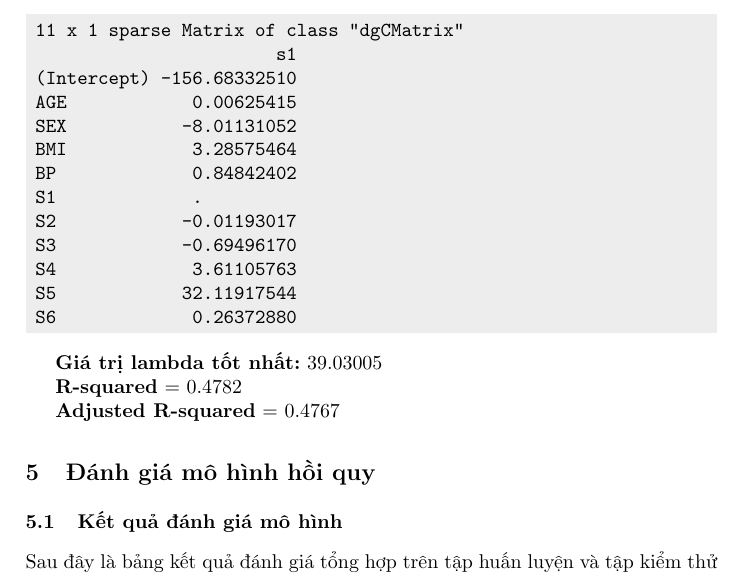
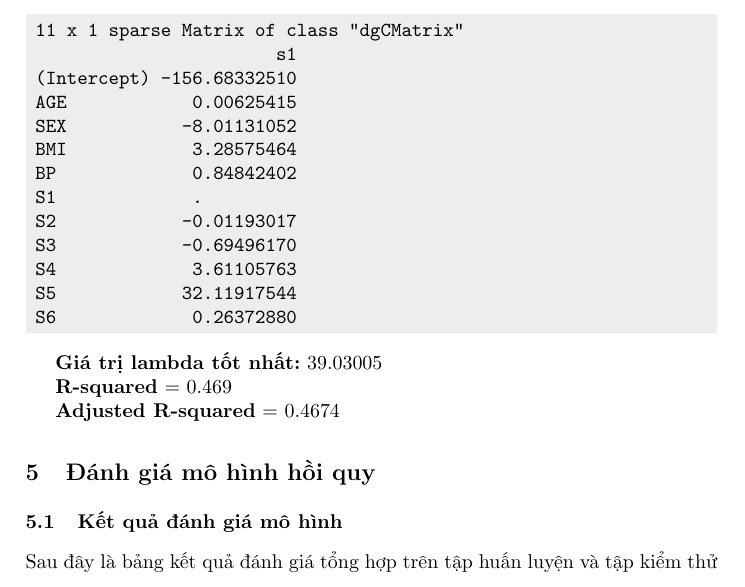
Before and after one commit to thaongan251/DS304_TK-PTTN, a LaTeX thesis (BaoCaoLatex/BaoCaoDS304.tex): part of page 41 of 43, cut so that both start at the same text. Compiled offline with pdfLaTeX.

Commit message:
Chinh sua mot ti

```diff
--- a/BaoCaoLatex/BaoCaoDS304.tex
+++ b/BaoCaoLatex/BaoCaoDS304.tex
@@ -1663,9 +1663,9 @@ S6             0.26372880
 
 \textbf{Giá trị lambda tốt nhất:} 39.03005
 
-\textbf{R-squared} = 0.4782
-
-\textbf{Adjusted R-squared} = 0.4767
+\textbf{R-squared} = 0.469
+
+\textbf{Adjusted R-squared} = 0.4674
 
 
 \section{Đánh giá mô hình hồi quy}
```
Also changed, not shown: 2 other files.
